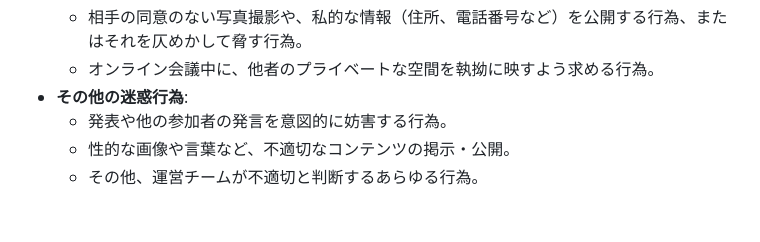
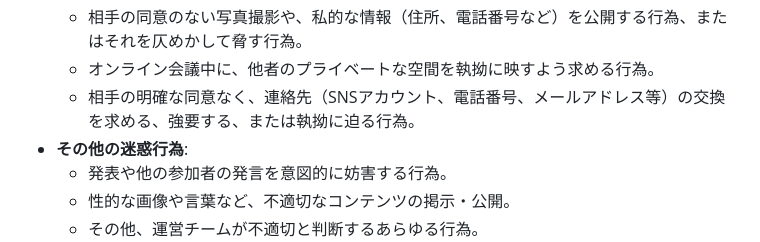
Before and after one commit to AI-Agent-User-Group/aiau_site, a Markdown page: md/code-of-conduct.md, the part around the change. GitHub-like rendering; blank space fills up the shorter version.

Commit message:
docs(page:code-of-conduct): 連絡先交換の強要を禁止する項目を追加

```diff
--- a/md/code-of-conduct.md
+++ b/md/code-of-conduct.md
@@ -33,6 +33,7 @@ AIAUは、知識共有と相互尊重に基づく、オープンで安全なコ
     * ストーキング（つきまとい）行為。
     * 相手の同意のない写真撮影や、私的な情報（住所、電話番号など）を公開する行為、またはそれを仄めかして脅す行為。
     * オンライン会議中に、他者のプライベートな空間を執拗に映すよう求める行為。
+    * 相手の明確な同意なく、連絡先（SNSアカウント、電話番号、メールアドレス等）の交換を求める、強要する、または執拗に迫る行為。
 * **その他の迷惑行為**:
     * 発表や他の参加者の発言を意図的に妨害する行為。
     * 性的な画像や言葉など、不適切なコンテンツの掲示・公開。
```
